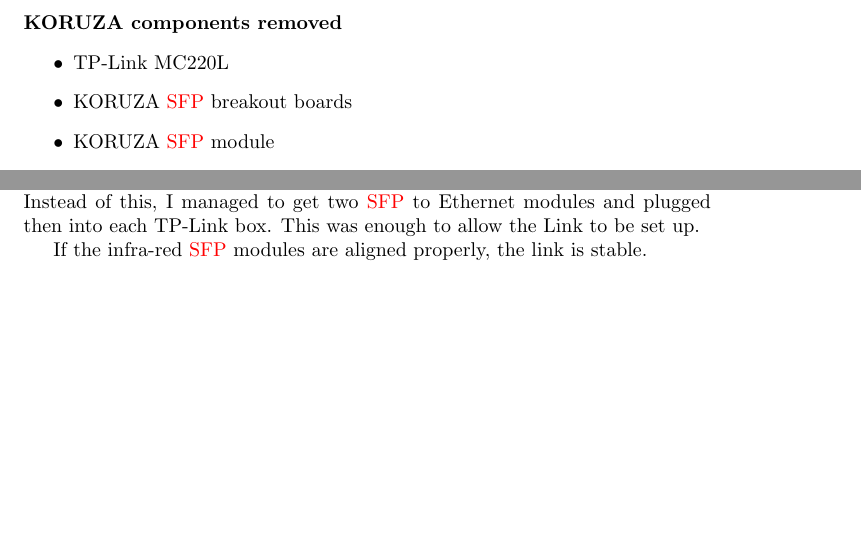
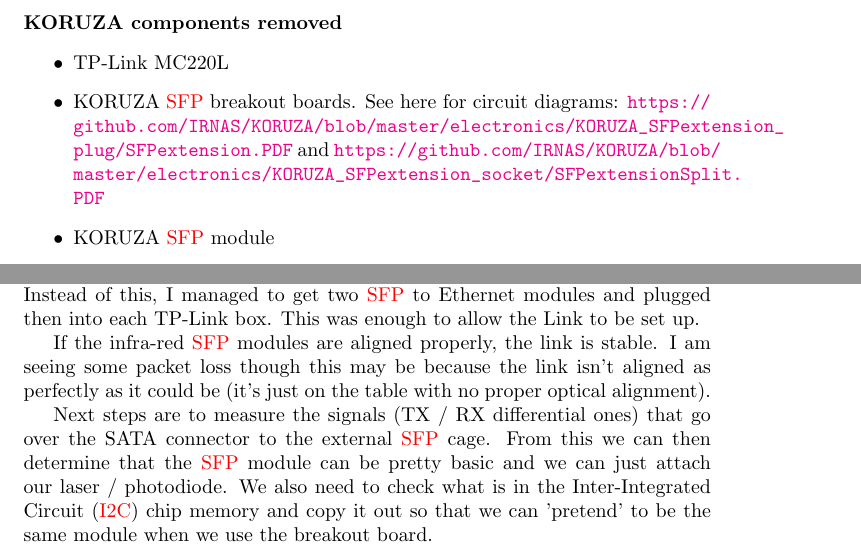
Before and after one commit to CBindahouse/AquaFi, a LaTeX paper (development/development.tex, which reads development/notes.tex): two parts of pages 2 and 3 of 5, joined at a grey line, cut so that both start at the same text, the shorter picture padded with empty space. Compiled offline with pdfLaTeX.

Commit message:
Add information about what to do next

```diff
--- a/development/notes.tex
+++ b/development/notes.tex
@@ -27,7 +27,9 @@
 \paragraph{\textbf{KORUZA components removed}}
 \begin{itemize}
 \item{TP-Link MC220L}
-\item{KORUZA \ac{SFP} breakout boards}
+\item{KORUZA \ac{SFP} breakout boards. See here for circuit diagrams:
+\url{https://github.com/IRNAS/KORUZA/blob/master/electronics/KORUZA_SFPextension_plug/SFPextension.PDF}
+and \url{https://github.com/IRNAS/KORUZA/blob/master/electronics/KORUZA_SFPextension_socket/SFPextensionSplit.PDF}}
 \item{KORUZA \ac{SFP} module}
 \end{itemize}
 
@@ -62,3 +64,13 @@
 to be set up.
 
 If the infra-red \ac{SFP} modules are aligned properly, the link is stable.
+I am seeing some packet loss though this may be because the link isn't aligned
+as perfectly as it could be (it's just on the table with no proper optical
+alignment).
+
+Next steps are to measure the signals (TX / RX differential ones) that go over
+the SATA connector to the external \ac{SFP} cage. From this we can then
+determine that the \ac{SFP} module can be pretty basic and we can just attach
+our laser / photodiode. We also need to check what is in the \ac{I2C} chip
+memory and copy it out so that we can 'pretend' to be the same module when
+we use the breakout board.
```
